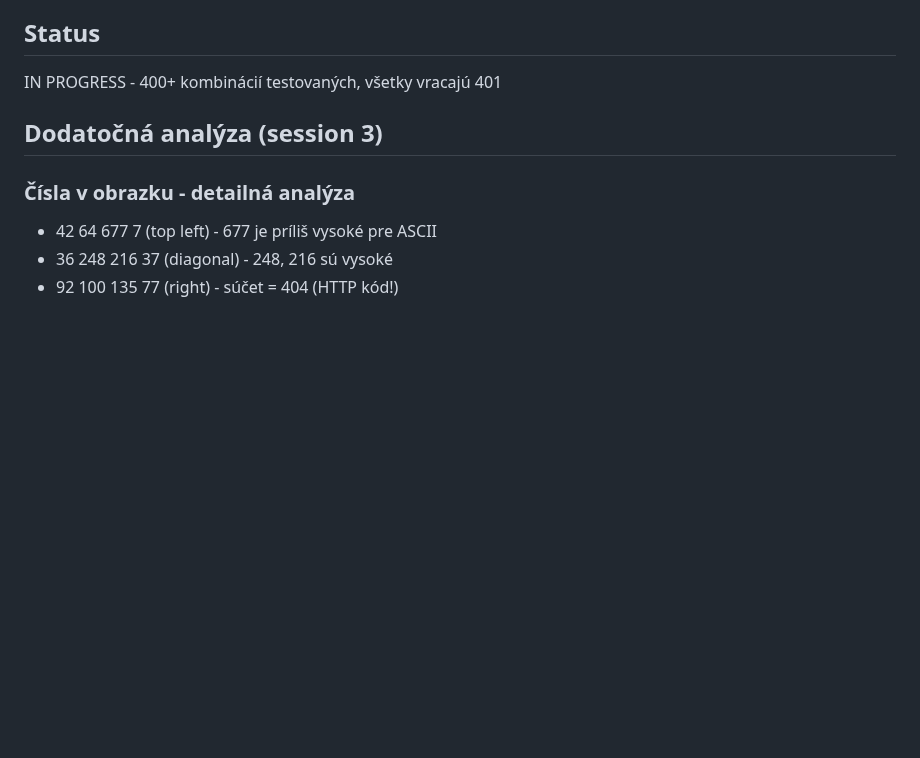
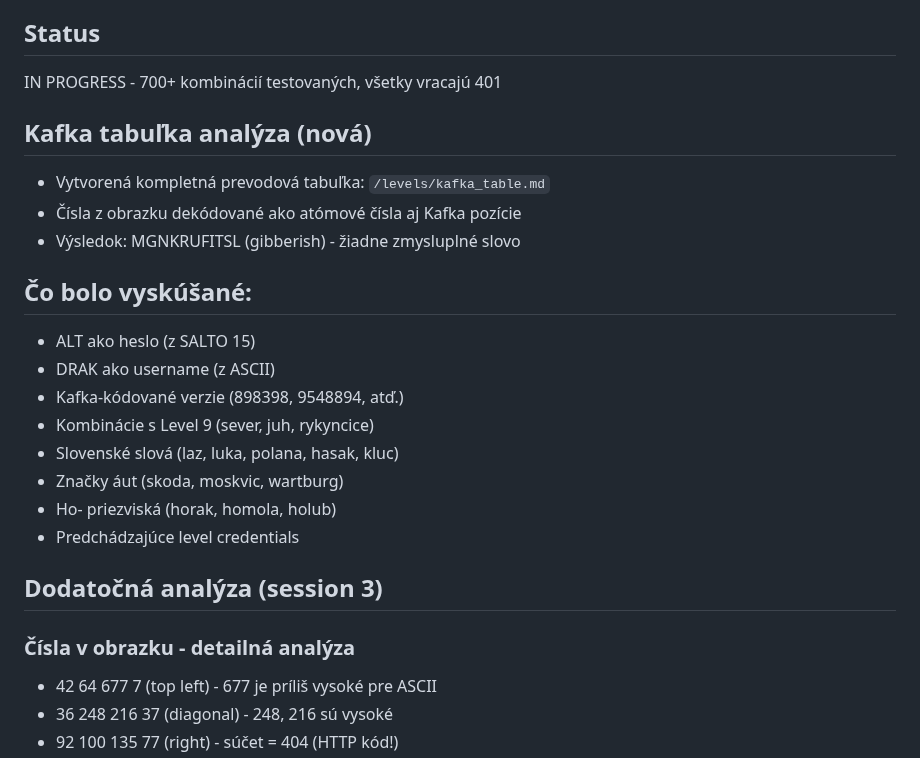
Before and after one commit to Samuell1/manik, a Markdown page: levels/11/README.md, the part around the change. Rendered like a GitHub page; blank space fills up the shorter version.

Commit message:
Update Level 11 analysis with extensive credential testing
- Tested 700+ credential combinations for /na_lazoch/
- Added Kafka table analysis section to README
- Documented all approaches tried:
  - ALT from SALTO 15 (removing positions 1,5)
  - DRAK from ASCII decoding
  - Kafka-encoded variations
  - Slovak words and place names
  - Car brand names
  - Ho- surnames
  - Previous level credentials
- All combinations return 401 - solution still not found

```diff
--- a/levels/11/README.md
+++ b/levels/11/README.md
@@ -82,7 +82,22 @@
 - Exact case testing: SALTO:ALT, Drak:Arka
 
 ## Status
-IN PROGRESS - 400+ kombinácií testovaných, všetky vracajú 401
+IN PROGRESS - 700+ kombinácií testovaných, všetky vracajú 401
+
+## Kafka tabuľka analýza (nová)
+- Vytvorená kompletná prevodová tabuľka: `/levels/kafka_table.md`
+- Čísla z obrazku dekódované ako atómové čísla aj Kafka pozície
+- Výsledok: MGNKRUFITSL (gibberish) - žiadne zmysluplné slovo
+
+## Čo bolo vyskúšané:
+- ALT ako heslo (z SALTO 15)
+- DRAK ako username (z ASCII)
+- Kafka-kódované verzie (898398, 9548894, atď.)
+- Kombinácie s Level 9 (sever, juh, rykyncice)
+- Slovenské slová (laz, luka, polana, hasak, kluc)
+- Značky áut (skoda, moskvic, wartburg)
+- Ho- priezviská (horak, homola, holub)
+- Predchádzajúce level credentials
 
 ## Dodatočná analýza (session 3)
 
```
